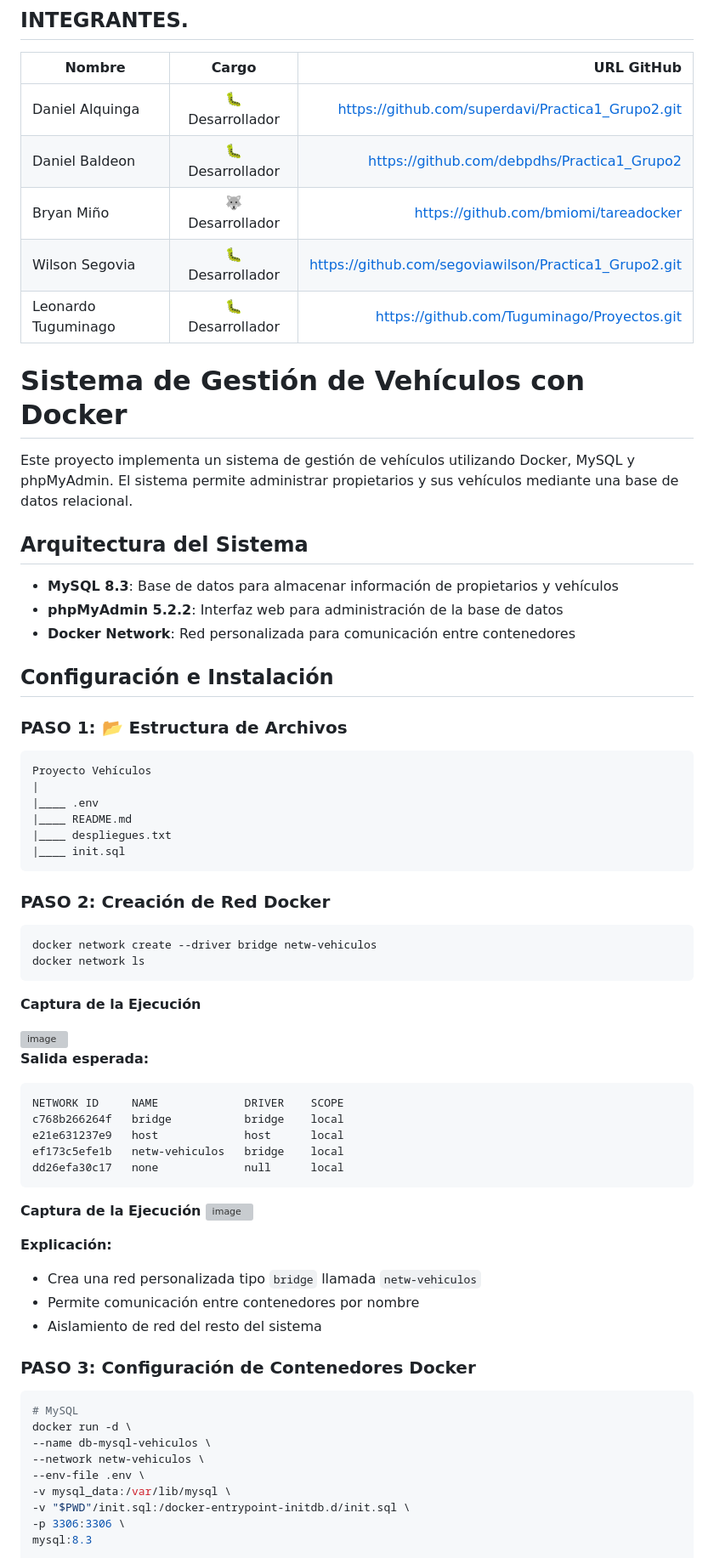
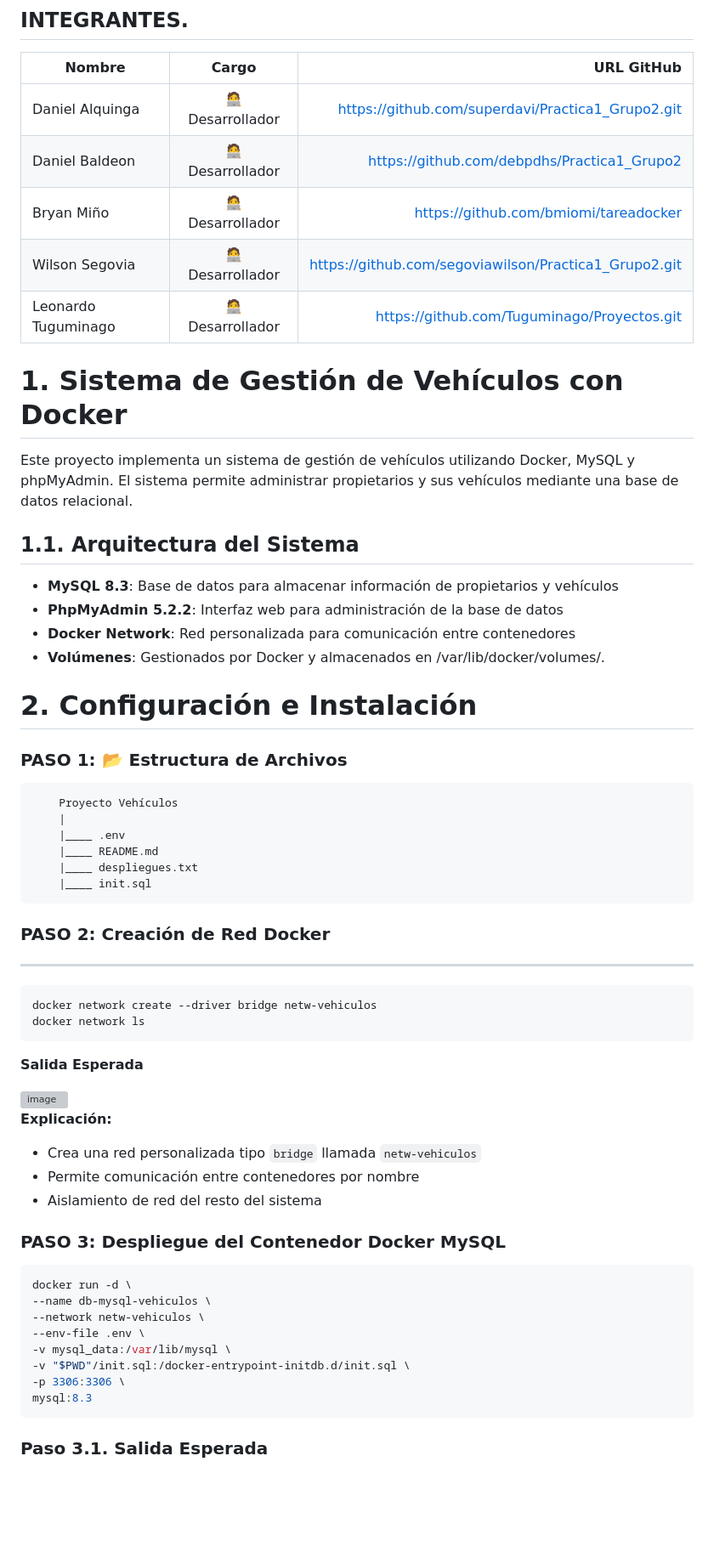
Before and after one commit to debpdhs/Practica1_Grupo2, a Markdown page: README.md, the part around the change printed below. Shown: that part at 85% size. Rendered like a GitHub page; blank space fills up the shorter version; grey boxes are pictures that could not be loaded.

````diff
--- a/README.md
+++ b/README.md
@@ -1,63 +1,57 @@
 ## INTEGRANTES.
 | Nombre | Cargo | URL GitHub |
 |---|:---:|---:|
-| Daniel Alquinga | 🐛 Desarrollador | https://github.com/superdavi/Practica1_Grupo2.git |
-| Daniel Baldeon | 🐛 Desarrollador | https://github.com/debpdhs/Practica1_Grupo2 |
-| Bryan Miño | 🐺 Desarrollador |https://github.com/bmiomi/tareadocker |
-| Wilson Segovia | 🐛 Desarrollador | https://github.com/segoviawilson/Practica1_Grupo2.git|
-| Leonardo Tuguminago | 🐛 Desarrollador | https://github.com/Tuguminago/Proyectos.git |
+| Daniel Alquinga | :technologist: Desarrollador | https://github.com/superdavi/Practica1_Grupo2.git |
+| Daniel Baldeon | :technologist: Desarrollador | https://github.com/debpdhs/Practica1_Grupo2 |
+| Bryan Miño | :technologist: Desarrollador |https://github.com/bmiomi/tareadocker |
+| Wilson Segovia | :technologist: Desarrollador | https://github.com/segoviawilson/Practica1_Grupo2.git|
+| Leonardo Tuguminago | :technologist: Desarrollador | https://github.com/Tuguminago/Proyectos.git |
 
-# Sistema de Gestión de Vehículos con Docker
+# 1. Sistema de Gestión de Vehículos con Docker
 
 Este proyecto implementa un sistema de gestión de vehículos utilizando Docker, MySQL y phpMyAdmin. El sistema permite administrar propietarios y sus vehículos mediante una base de datos relacional.
 
-## Arquitectura del Sistema
+## 1.1. Arquitectura del Sistema
 
 - **MySQL 8.3**: Base de datos para almacenar información de propietarios y vehículos
-- **phpMyAdmin 5.2.2**: Interfaz web para administración de la base de datos
+- **PhpMyAdmin 5.2.2**: Interfaz web para administración de la base de datos
 - **Docker Network**: Red personalizada para comunicación entre contenedores
+- **Volúmenes**: Gestionados por Docker y almacenados en /var/lib/docker/volumes/.
 
-## Configuración e Instalación
+# 2. Configuración e Instalación
 
 ### PASO 1: 📂 Estructura de Archivos
 
+```bash
     Proyecto Vehículos
     |
     |____ .env
     |____ README.md
     |____ despliegues.txt
     |____ init.sql
+```
+### PASO 2: Creación de Red Docker
 
-### PASO 2: Creación de Red Docker
+---
 
 ```bash
 docker network create --driver bridge netw-vehiculos
 docker network ls
 ```
-**Captura de la Ejecución**
+
+**Salida Esperada**
 
 <img width="886" height="213" alt="image" src="https://github.com/user-attachments/assets/08eda610-37bd-415f-aed4-d355f445a46b" />
 
-**Salida esperada:**
-```
-NETWORK ID     NAME             DRIVER    SCOPE
-c768b266264f   bridge           bridge    local
-e21e631237e9   host             host      local
-ef173c5efe1b   netw-vehiculos   bridge    local
-dd26efa30c17   none             null      local
-```
-**Captura de la Ejecución**
-<img width="886" height="213" alt="image" src="https://github.com/user-attachments/assets/91472fb3-f8d7-495c-b728-c12773b8fc36" />
+**Explicación:**
 
-**Explicación:**
 - Crea una red personalizada tipo `bridge` llamada `netw-vehiculos`
 - Permite comunicación entre contenedores por nombre
 - Aislamiento de red del resto del sistema
 
-### PASO 3: Configuración de Contenedores Docker
+### PASO 3: Despliegue del Contenedor Docker MySQL
 
 ```bash
-# MySQL
 docker run -d \
 --name db-mysql-vehiculos \
 --network netw-vehiculos \
@@ -66,4 +60,6 @@ docker run -d \
 -v "$PWD"/init.sql:/docker-entrypoint-initdb.d/init.sql \
 -p 3306:3306 \
 mysql:8.3
+```
+### Paso 3.1. Salida Esperada
 
````
Also changed, not shown: other parts of README.md (+76 -35 lines).
